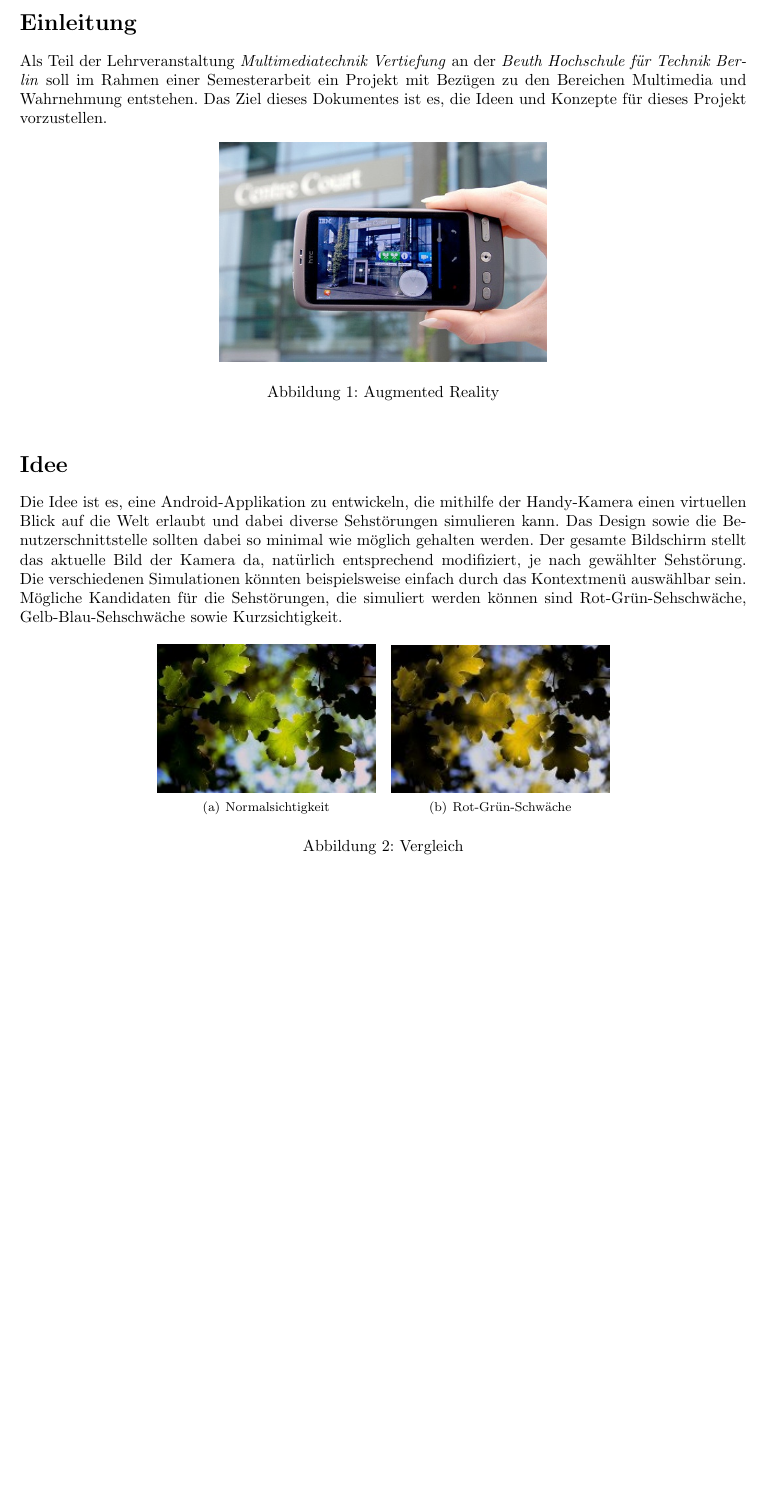
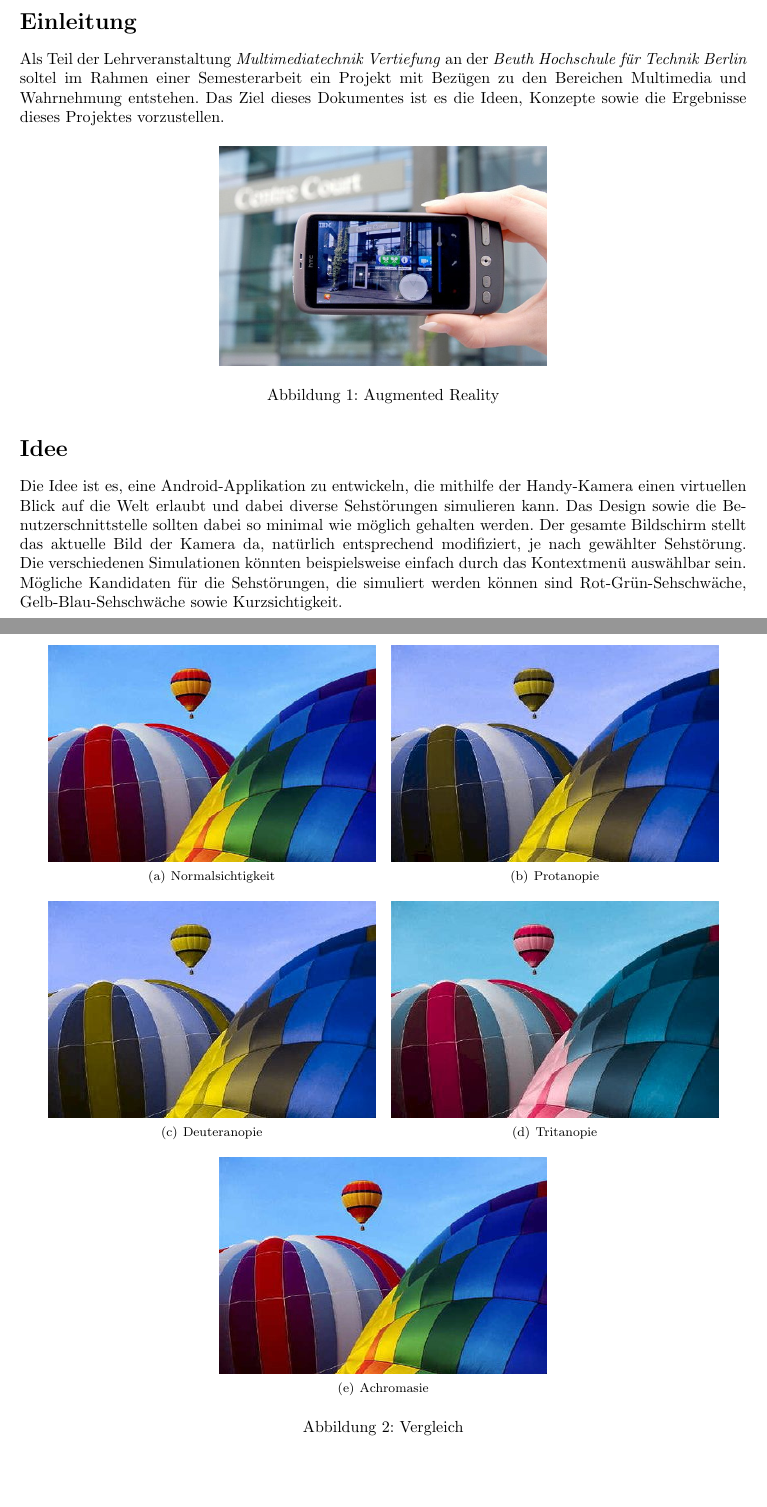
Before and after one commit to whiskeysierra/impaired-vision, a LaTeX document (latex/documentation.tex): part of page 1 of 2 before the commit and two parts of pages 1 and 2 of 3 after it, the two joined at a grey line, cut so that both start at the same text, the shorter picture padded with empty space. Compiled offline with pdfLaTeX.

Commit message:
added pictures

```diff
--- a/latex/documentation.tex
+++ b/latex/documentation.tex
@@ -14,10 +22,10 @@
 
 \section*{Einleitung}
-Als Teil der Lehrveranstaltung \textit{Multimediatechnik Vertiefung} an der \textit{Beuth Hochschule für Technik Berlin} soll im Rahmen einer Semesterarbeit ein Projekt mit Bezügen zu den Bereichen Multimedia und Wahrnehmung entstehen. Das Ziel dieses Dokumentes ist es, die Ideen und Konzepte für dieses Projekt vorzustellen.
+Als Teil der Lehrveranstaltung \textit{Multimediatechnik Vertiefung} an der \textit{Beuth Hochschule für Technik Berlin} soltel im Rahmen einer Semesterarbeit ein Projekt mit Bezügen zu den Bereichen Multimedia und Wahrnehmung entstehen. Das Ziel dieses Dokumentes ist es die Ideen, Konzepte sowie die Ergebnisse dieses Projektes vorzustellen.
 
-\begin{figure}[htbp]
+\begin{figure}[H]
 \centering
-\includegraphics[width=0.45\textwidth]{500x_ibm-seer.jpg}
+\includegraphics[width=0.45\textwidth]{augmented-reality.jpg}
 \caption{Augmented Reality}
 \end{figure}
 
@@ -25,13 +33,22 @@ Als Teil der Lehrveranstaltung \textit{Multimediatechnik Vertiefung} an der \tex
 
 Die Idee ist es, eine Android-Applikation zu entwickeln, die mithilfe der Handy-Kamera einen virtuellen Blick auf die Welt erlaubt und dabei diverse Sehstörungen simulieren kann. Das Design sowie die Benutzerschnittstelle sollten dabei so minimal wie möglich gehalten werden. Der gesamte Bildschirm stellt das aktuelle Bild der Kamera da, natürlich entsprechend modifiziert, je nach gewählter Sehstörung. Die verschiedenen Simulationen könnten beispielsweise einfach durch das Kontextmenü auswählbar sein. Mögliche Kandidaten für die Sehstörungen, die simuliert werden können sind Rot-Grün-Sehschwäche, Gelb-Blau-Sehschwäche sowie Kurzsichtigkeit.
 
-\begin{figure}[ht]
+\begin{figure}[H]
 \centering
 \subfigure[Normalsichtigkeit]{
-    \includegraphics[width=0.3\textwidth]{leaves.jpg}
+    \includegraphics[width=0.45\textwidth]{balloons.jpg}
 }
-\subfigure[Rot-Grün-Schwäche]{
-    \includegraphics[width=0.3\textwidth]{leavessim.jpg}
+\subfigure[Protanopie]{
+    \includegraphics[width=0.45\textwidth]{balloons-protanope.jpg}
+}
+\subfigure[Deuteranopie]{
+    \includegraphics[width=0.45\textwidth]{balloons-deuteranope.jpg}
+}
+\subfigure[Tritanopie]{
+    \includegraphics[width=0.45\textwidth]{balloons-tritanope.jpg}
+}
+\subfigure[Achromasie]{
+    \includegraphics[width=0.45\textwidth]{balloons-achromate.jpg}
 }
 \caption{Vergleich}
 \end{figure}
```
Also changed, not shown: latex/documentation.bib (+1 -1 lines), keynote/icon.png (renamed from keynote/icon-big.png), latex/augmented-reality.jpg (renamed from latex/500x_ibm-seer.jpg), latex/balloons-achromate.jpg (added), latex/balloons-deuteranope.jpg (added), latex/balloons-protanope.jpg (added), latex/balloons-tritanope.jpg (added), latex/balloons.jpg (added), latex/beuth.png (added), latex/icon.png (added), latex/leaves-deuteranope.jpg (added), latex/leaves-protanope.jpg (added), latex/leaves-tritanope.jpg (added), latex/leaves.jpg, 4 more files, 2 other files.
